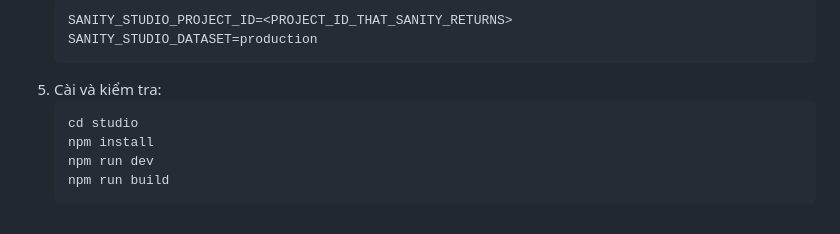
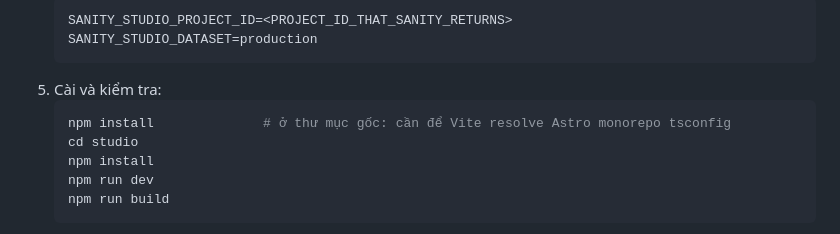
Before and after one commit to Quangnm0208/VFBA-website, a Markdown page: studio/README.md, the part around the change. GitHub-like rendering.

Commit message:
docs(cms): document root workspace dependency install

````diff
--- a/studio/README.md
+++ b/studio/README.md
@@ -14,6 +14,7 @@ Mã nguồn CMS chính thức cho website VBFA. Studio là một ứng dụng ri
    ```
 5. Cài và kiểm tra:
    ```bash
+   npm install              # ở thư mục gốc: cần để Vite resolve Astro monorepo tsconfig
    cd studio
    npm install
    npm run dev
````
